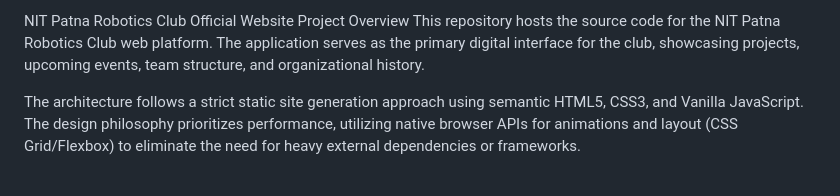
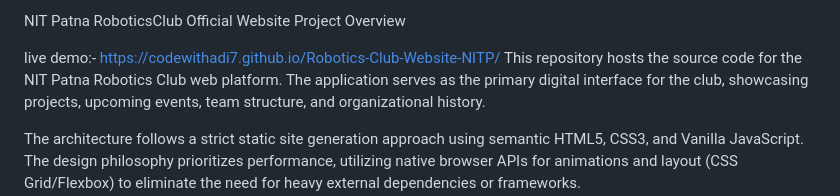
Before and after one commit to CodewithAdi7/Robotics-Club-Website-NITP, a Markdown page: README.md, the part around the change. Rendered like a GitHub page; blank space fills up the shorter version.

Commit message:
Update club name and add live demo link
Corrected the name of the Robotics Club and added a live demo link.

```diff
--- a/README.md
+++ b/README.md
@@ -1,5 +1,7 @@
-NIT Patna Robotics Club Official Website
+NIT Patna RoboticsClub Official Website
 Project Overview
+
+live demo:- https://codewithadi7.github.io/Robotics-Club-Website-NITP/
 This repository hosts the source code for the NIT Patna Robotics Club web platform. The application serves as the primary digital interface for the club, showcasing projects, upcoming events, team structure, and organizational history.
 
 The architecture follows a strict static site generation approach using semantic HTML5, CSS3, and Vanilla JavaScript. The design philosophy prioritizes performance, utilizing native browser APIs for animations and layout (CSS Grid/Flexbox) to eliminate the need for heavy external dependencies or frameworks.
```
